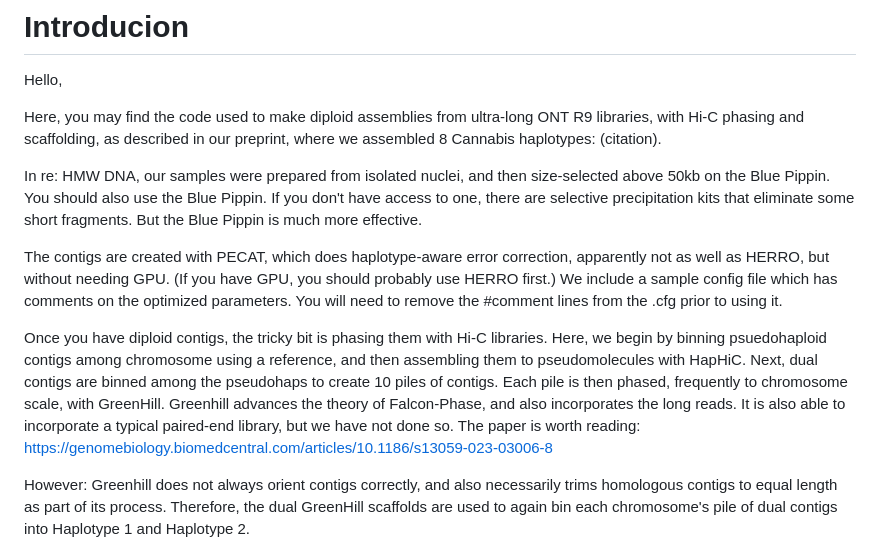
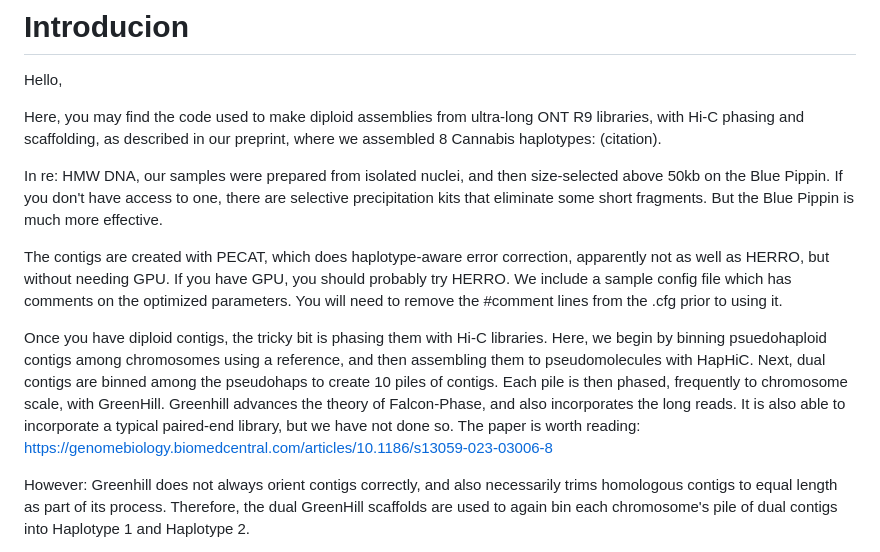
Before and after one commit to COMInterop/lighthouse, a Markdown page: README.md, the part around the change. GitHub-like rendering.

```diff
--- a/README.md
+++ b/README.md
@@ -4,11 +4,11 @@ Hello,
 
 Here, you may find the code used to make diploid assemblies from ultra-long ONT R9 libraries, with Hi-C phasing and scaffolding, as described in our preprint, where we assembled 8 Cannabis haplotypes: (citation).
 
-In re: HMW DNA, our samples were prepared from isolated nuclei, and then size-selected above 50kb on the Blue Pippin. You should also use the Blue Pippin. If you don't have access to one, there are selective precipitation kits that eliminate some short fragments. But the Blue Pippin is much more effective.
+In re: HMW DNA, our samples were prepared from isolated nuclei, and then size-selected above 50kb on the Blue Pippin. If you don't have access to one, there are selective precipitation kits that eliminate some short fragments. But the Blue Pippin is much more effective.
 
-The contigs are created with PECAT, which does haplotype-aware error correction, apparently not as well as HERRO, but without needing GPU. (If you have GPU, you should probably use HERRO first.) We include a sample config file which has comments on the optimized parameters. You will need to remove the #comment lines from the .cfg prior to using it.
+The contigs are created with PECAT, which does haplotype-aware error correction, apparently not as well as HERRO, but without needing GPU. If you have GPU, you should probably try HERRO. We include a sample config file which has comments on the optimized parameters. You will need to remove the #comment lines from the .cfg prior to using it.
 
-Once you have diploid contigs, the tricky bit is phasing them with Hi-C libraries. Here, we begin by binning psuedohaploid contigs among chromosome using a reference, and then assembling them to pseudomolecules with HapHiC. Next, dual contigs are binned among the pseudohaps to create 10 piles of contigs. Each pile is then phased, frequently to chromosome scale, with GreenHill. Greenhill advances the theory of Falcon-Phase, and also incorporates the long reads. It is also able to incorporate a typical paired-end library, but we have not done so. The paper is worth reading: https://genomebiology.biomedcentral.com/articles/10.1186/s13059-023-03006-8
+Once you have diploid contigs, the tricky bit is phasing them with Hi-C libraries. Here, we begin by binning psuedohaploid contigs among chromosomes using a reference, and then assembling them to pseudomolecules with HapHiC. Next, dual contigs are binned among the pseudohaps to create 10 piles of contigs. Each pile is then phased, frequently to chromosome scale, with GreenHill. Greenhill advances the theory of Falcon-Phase, and also incorporates the long reads. It is also able to incorporate a typical paired-end library, but we have not done so. The paper is worth reading: https://genomebiology.biomedcentral.com/articles/10.1186/s13059-023-03006-8
 
 However: Greenhill does not always orient contigs correctly, and also necessarily trims homologous contigs to equal length as part of its process. Therefore, the dual GreenHill scaffolds are used to again bin each chromosome's pile of dual contigs into Haplotype 1 and Haplotype 2.
 
```
